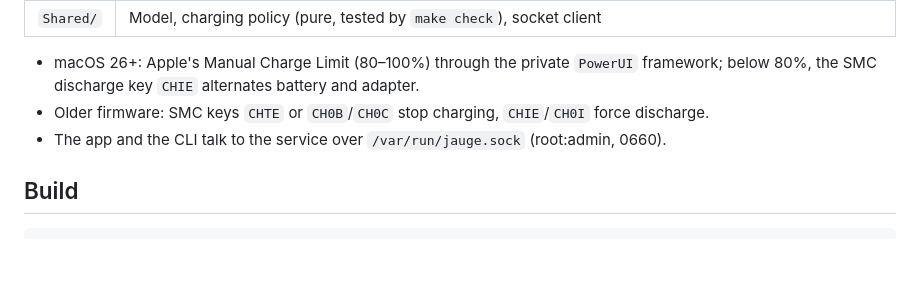
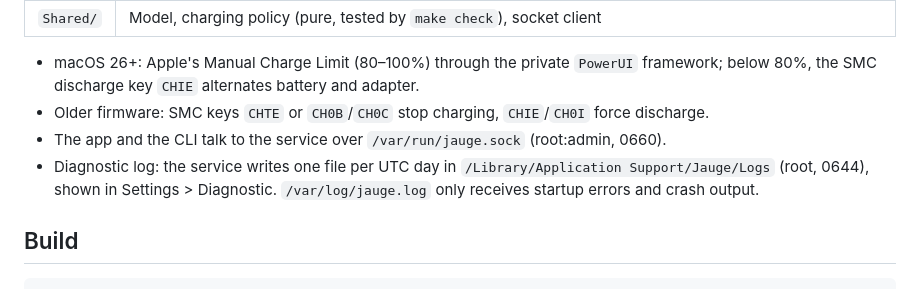
Before and after one commit to Vlor999/chargekeeper, a Markdown page: README.md, the part around the change. GitHub-like rendering; blank space fills up the shorter version.

Commit message:
docs(readme): state where the diagnostic log is written
Co-Authored-By: Claude <noreply@anthropic.com>

```diff
--- a/README.md
+++ b/README.md
@@ -42,6 +42,7 @@ Command line: `chargekeeperctl status`, `chargekeeperctl limit 70`, `chargekeepe
 - macOS 26+: Apple's Manual Charge Limit (80–100%) through the private `PowerUI` framework; below 80%, the SMC discharge key `CHIE` alternates battery and adapter.
 - Older firmware: SMC keys `CHTE` or `CH0B`/`CH0C` stop charging, `CHIE`/`CH0I` force discharge.
 - The app and the CLI talk to the service over `/var/run/jauge.sock` (root:admin, 0660).
+- Diagnostic log: the service writes one file per UTC day in `/Library/Application Support/Jauge/Logs` (root, 0644), shown in Settings > Diagnostic. `/var/log/jauge.log` only receives startup errors and crash output.
 
 ## Build
 
```
